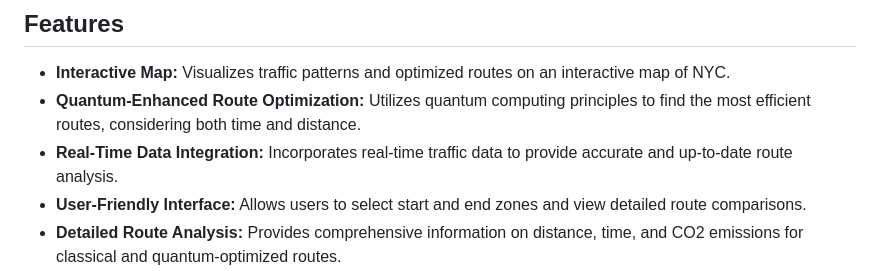
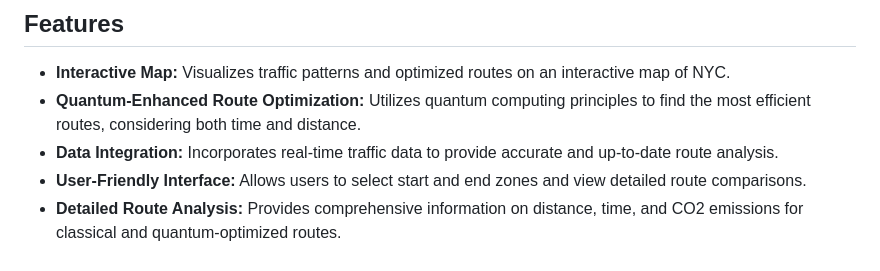
Before and after one commit to Bhuvan-tech-creator/Quanta-Primordia, a Markdown page: README.md, the part around the change. Rendered like a GitHub page.

```diff
--- a/README.md
+++ b/README.md
@@ -6,7 +6,7 @@ This project explores the use of quantum computing to optimize traffic routes in
 
 -   **Interactive Map:** Visualizes traffic patterns and optimized routes on an interactive map of NYC.
 -   **Quantum-Enhanced Route Optimization:** Utilizes quantum computing principles to find the most efficient routes, considering both time and distance.
--   **Real-Time Data Integration:** Incorporates real-time traffic data to provide accurate and up-to-date route analysis.
+-   **Data Integration:** Incorporates real-time traffic data to provide accurate and up-to-date route analysis.
 -   **User-Friendly Interface:** Allows users to select start and end zones and view detailed route comparisons.
 -   **Detailed Route Analysis:** Provides comprehensive information on distance, time, and CO2 emissions for classical and quantum-optimized routes.
 -   **Performance Improvements:** Includes optimized code for faster route calculation and analysis.
```
